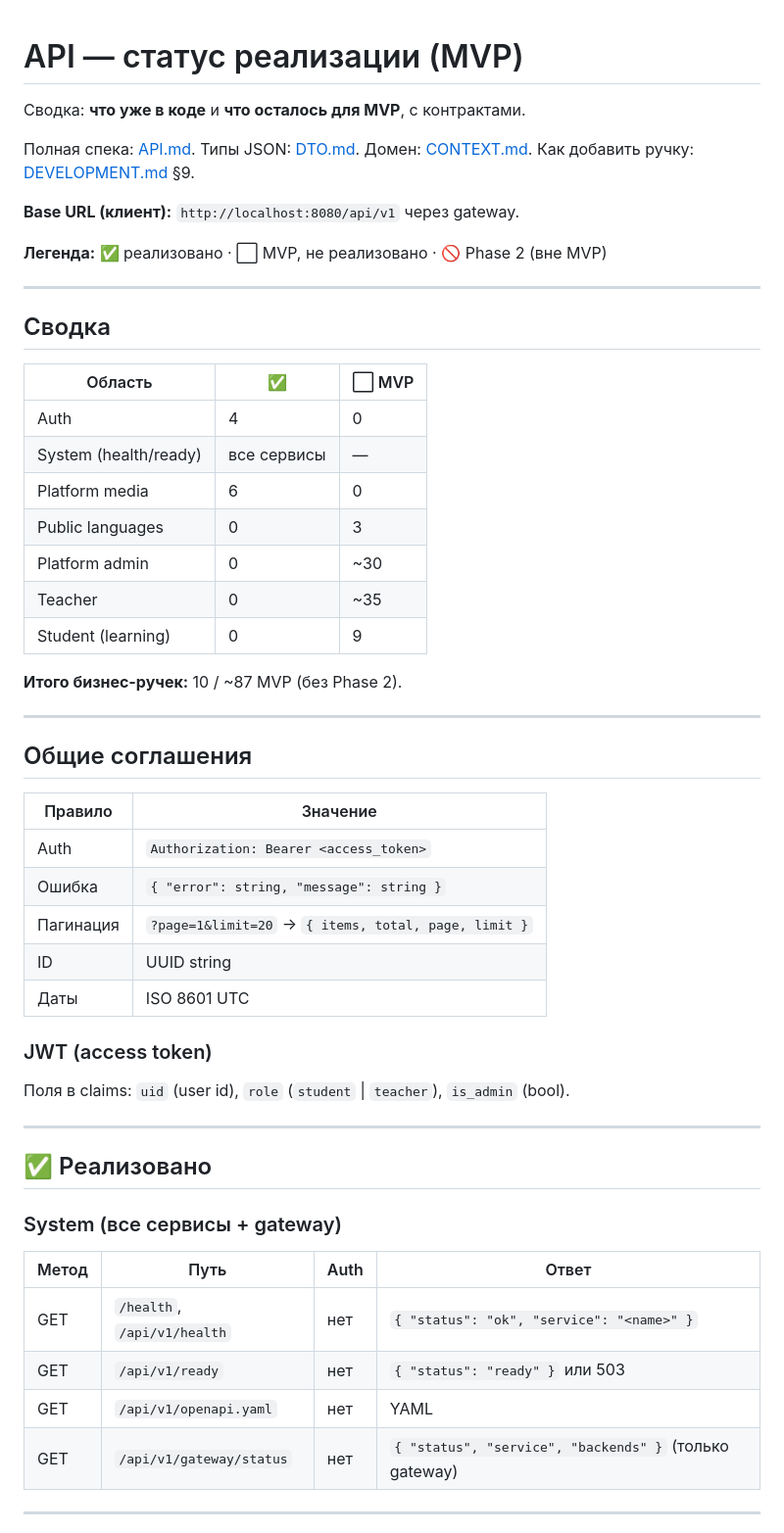
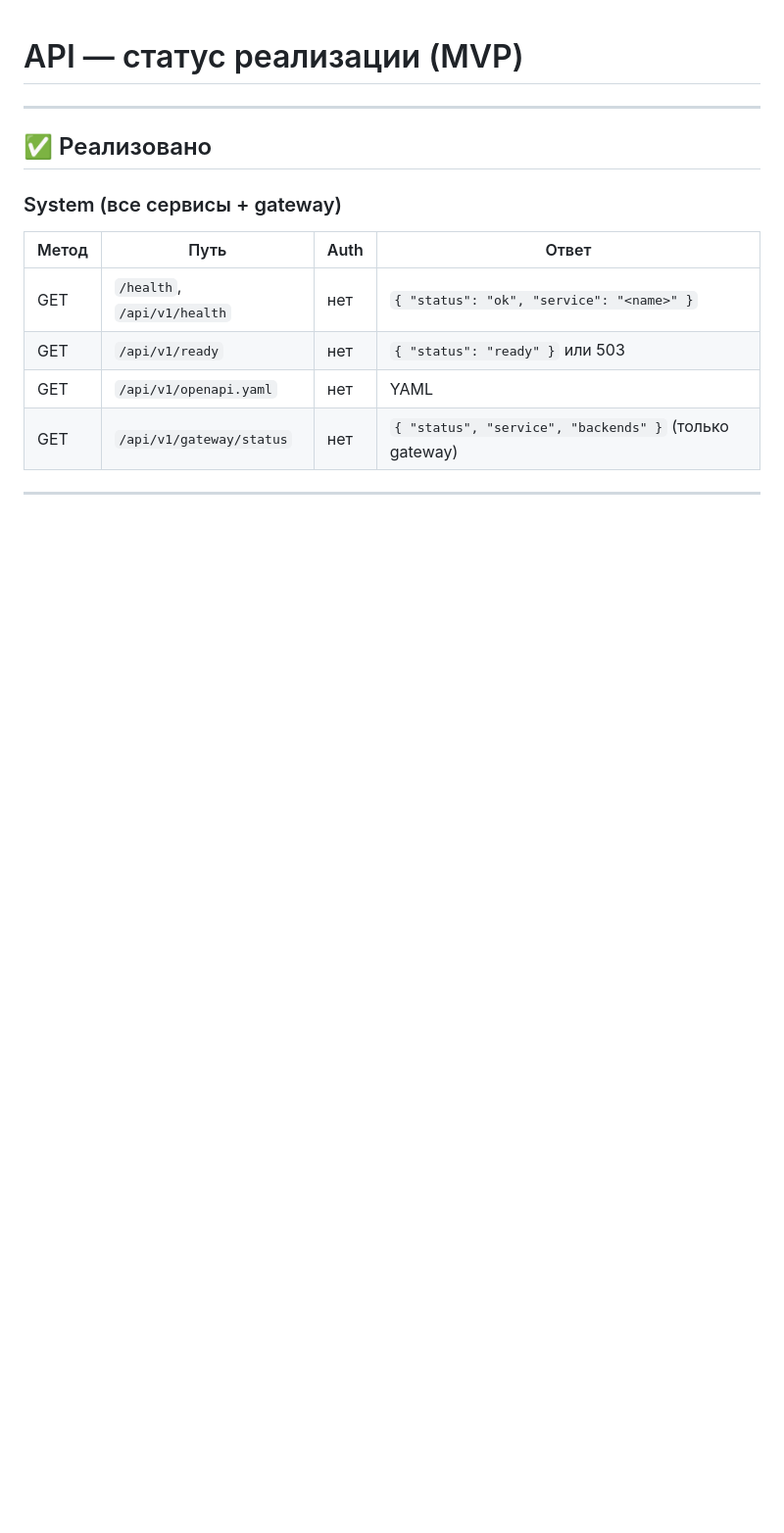
Before and after one commit to Klimgit/Even-APP, a Markdown page: API_STATUS.md, the part around one of its changes. Shown at 98% size. Rendered like a GitHub page; blank space fills up the shorter version.

```diff
--- a/API_STATUS.md
+++ b/API_STATUS.md
@@ -1,46 +1,7 @@
 # API — статус реализации (MVP)
-
-Сводка: **что уже в коде** и **что осталось для MVP**, с контрактами.
-
-Полная спека: [API.md](API.md). Типы JSON: [DTO.md](DTO.md). Домен: [CONTEXT.md](CONTEXT.md). Как добавить ручку: [DEVELOPMENT.md](DEVELOPMENT.md) §9.
-
-**Base URL (клиент):** `http://localhost:8080/api/v1` через gateway.
-
-**Легенда:** ✅ реализовано · ⬜ MVP, не реализовано · 🚫 Phase 2 (вне MVP)
 
 ---
 
-## Сводка
-
-| Область | ✅ | ⬜ MVP |
-|---------|---|--------|
-| Auth | 4 | 0 |
-| System (health/ready) | все сервисы | — |
-| Platform media | 6 | 0 |
-| Public languages | 0 | 3 |
-| Platform admin | 0 | ~30 |
-| Teacher | 0 | ~35 |
-| Student (learning) | 0 | 9 |
-
-**Итого бизнес-ручек:** 10 / ~87 MVP (без Phase 2).
-
----
-
-## Общие соглашения
-
-| Правило | Значение |
-|---------|----------|
-| Auth | `Authorization: Bearer <access_token>` |
-| Ошибка | `{ "error": string, "message": string }` |
-| Пагинация | `?page=1&limit=20` → `{ items, total, page, limit }` |
-| ID | UUID string |
-| Даты | ISO 8601 UTC |
-
-### JWT (access token)
-
-Поля в claims: `uid` (user id), `role` (`student` \| `teacher`), `is_admin` (bool).
-
----
 
 ## ✅ Реализовано
 
```
Also changed, not shown: other parts of API_STATUS.md (+0 -35 lines), ADDING_ENDPOINT.md (added, +305 -0 lines), DEVELOPMENT.md (+2 -0 lines).
